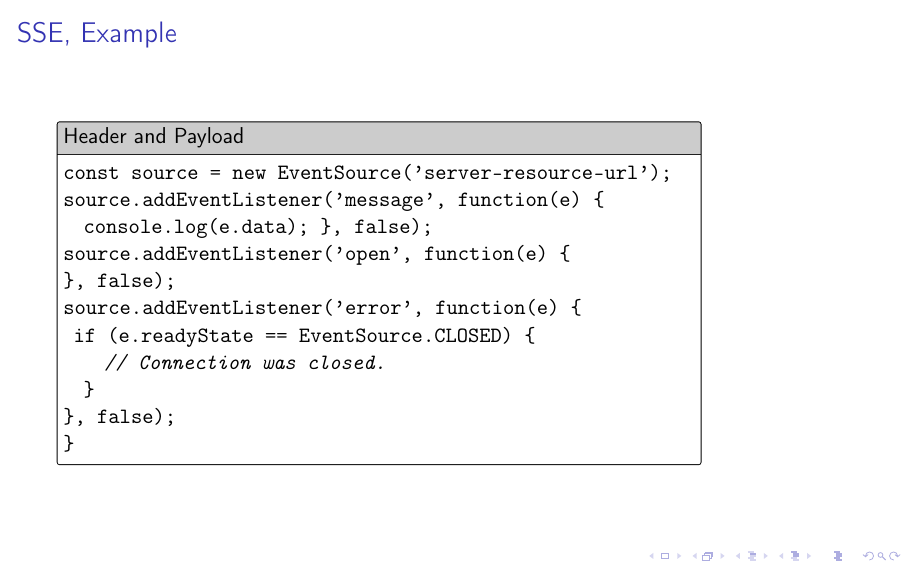
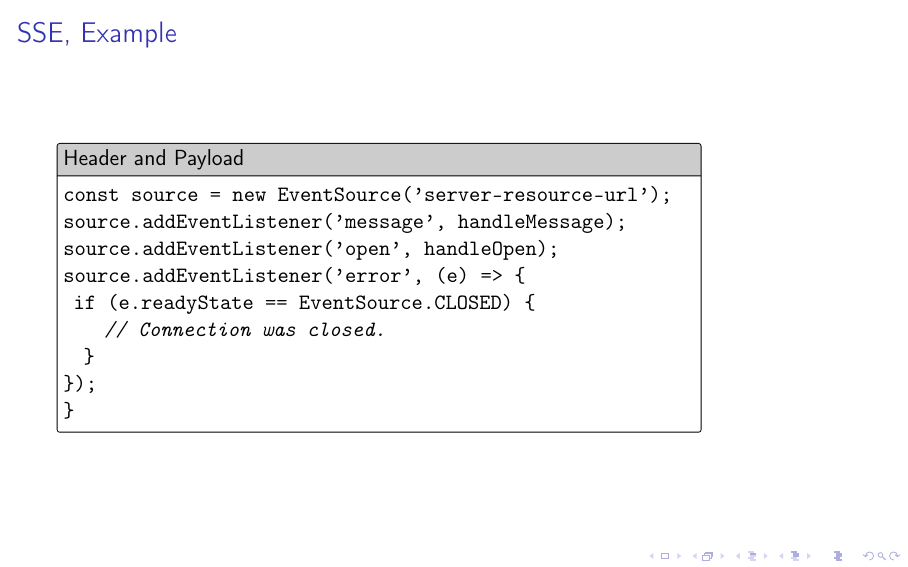
Before and after one commit to lunduniversity/webprog, LaTeX slides (slides/lecture 10/l10.edaf90.tex, which reads slides/lecture 10/parts/misc.tex): page 17 of 21. Compiled offline with pdfLaTeX; a LaTeX package or settings file that is missing is left out.

Commit message:
updated lecture slides

```diff
--- a/slides/lecture 10/parts/misc.tex
+++ b/slides/lecture 10/parts/misc.tex
@@ -19,15 +19,13 @@
 \begin{frame}[fragile] \frametitle{SSE, Example}
 \begin{CodeBox}{Header and Payload}
 const source = new EventSource('server-resource-url');
-source.addEventListener('message', function(e) {
-  console.log(e.data); }, false);
-source.addEventListener('open', function(e) {
-}, false);
-source.addEventListener('error', function(e) {
+source.addEventListener('message', handleMessage);
+source.addEventListener('open', handleOpen);
+source.addEventListener('error', (e) => {
  if (e.readyState == EventSource.CLOSED) {
     // Connection was closed.
   }
-}, false);
+});
 }\end{CodeBox}
 \end{frame}
 
```
